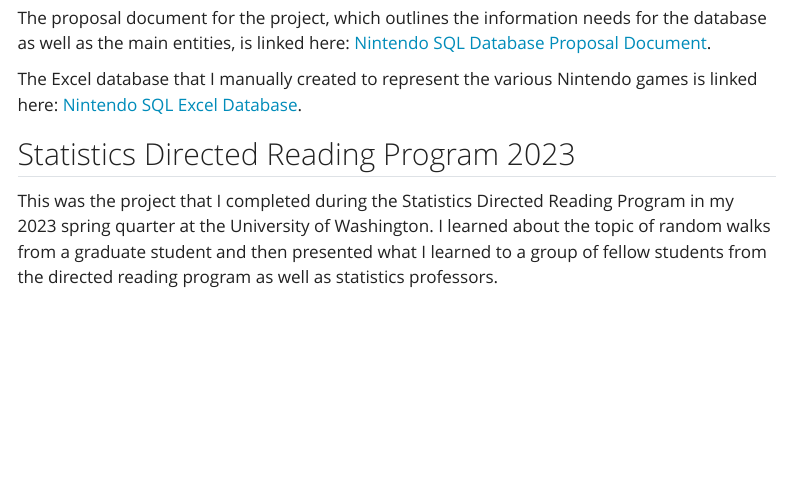
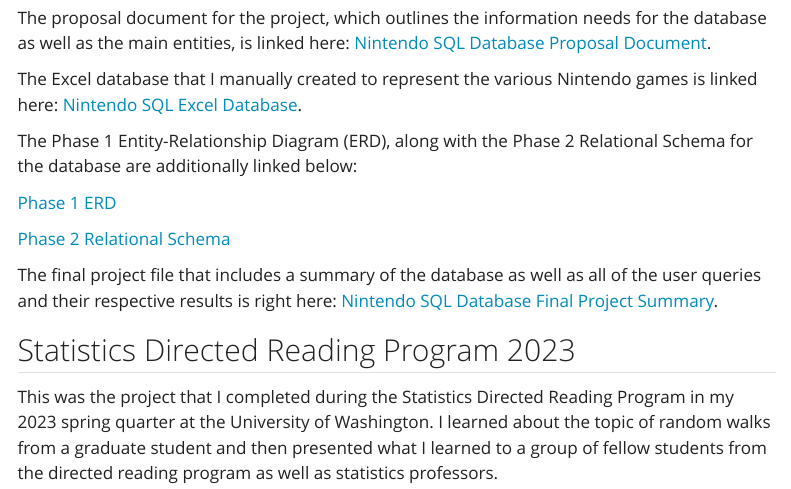
Before and after one commit to NoahMcMahon1414/NoahMcMahon1414.github.io, a Quarto document (project.qmd): the page in a window 1100 px wide, from 1000 px down. Rendered offline with R 4.5, knitr and Pandoc in place of Quarto, with nearby package versions; code that draws random numbers runs with fixed seeds of ours; menus at the side of the page are left out.

Commit message:
Finished Nintendo SQL Part.

```diff
--- a/project.qmd
+++ b/project.qmd
@@ -35,6 +35,14 @@
 The proposal document for the project, which outlines the information needs for the database as well as the main entities, is linked here: [Nintendo SQL Database Proposal Document](pdf/Nintendo_Proposal.pdf).
 
 The Excel database that I manually created to represent the various Nintendo games is linked here: [Nintendo SQL Excel Database](pdf/Nintendo_Excel.pdf).
+
+The Phase 1 Entity-Relationship Diagram (ERD), along with the Phase 2 Relational Schema for the database are additionally linked below:
+
+[Phase 1 ERD](pdf/Phase1_INFO330_ERD_Diagram.drawio (1).pdf)
+
+[Phase 2 Relational Schema](pdf/Phase2_INFO330_RelationalSchema.drawio (1).pdf)
+
+The final project file that includes a summary of the database as well as all of the user queries and their respective results is right here: [Nintendo SQL Database Final Project Summary](pdf/INFO_330_Final_Project (1).pdf).
 
 ## Statistics Directed Reading Program 2023
 
```
Also changed, not shown: docs/search.json, pdf/INFO_330_Final_Project (1).pdf (added), pdf/Phase1_INFO330_ERD_Diagram.drawio (1).pdf (added), pdf/Phase2_INFO330_RelationalSchema.drawio (1).pdf (added), 10 other files.
